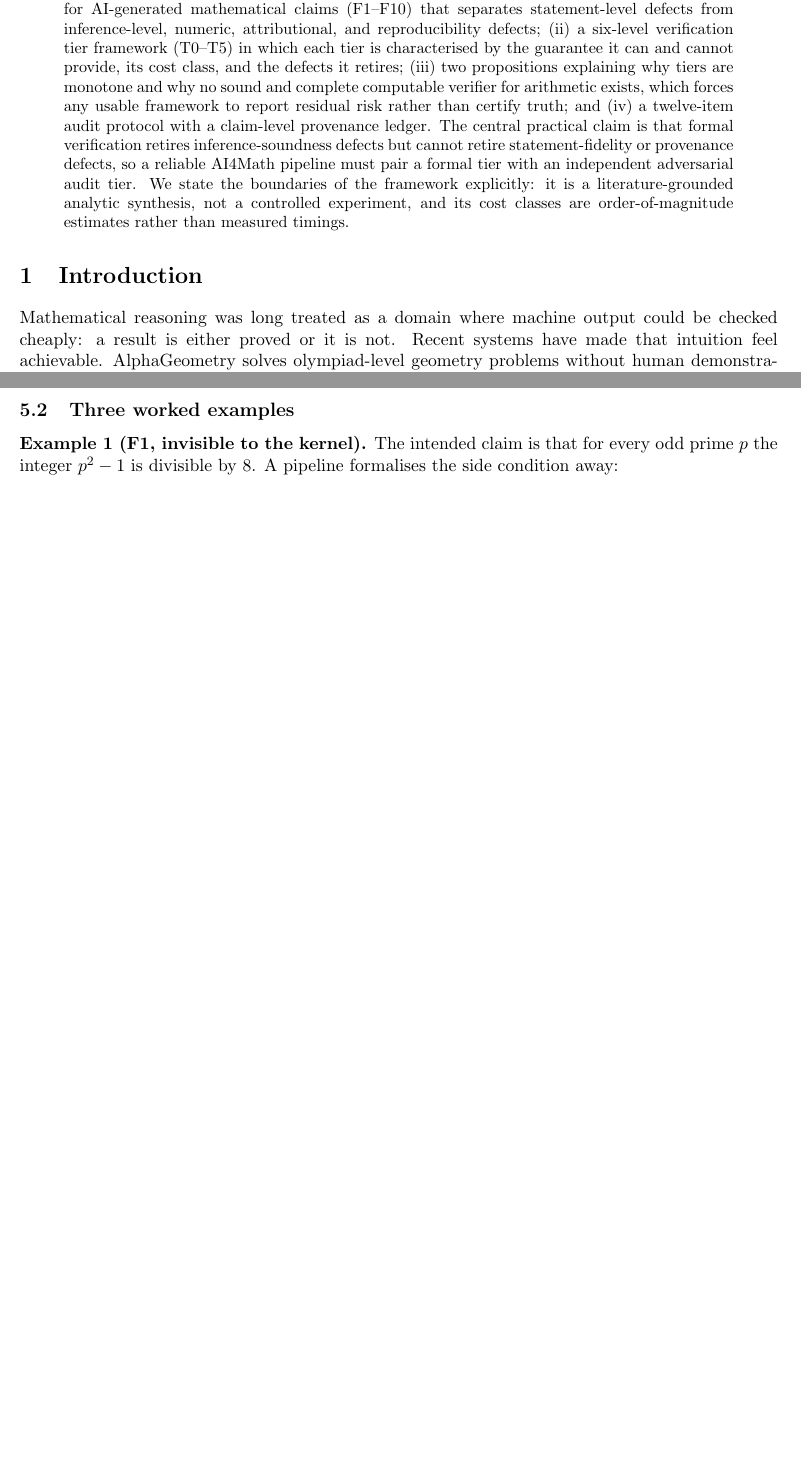
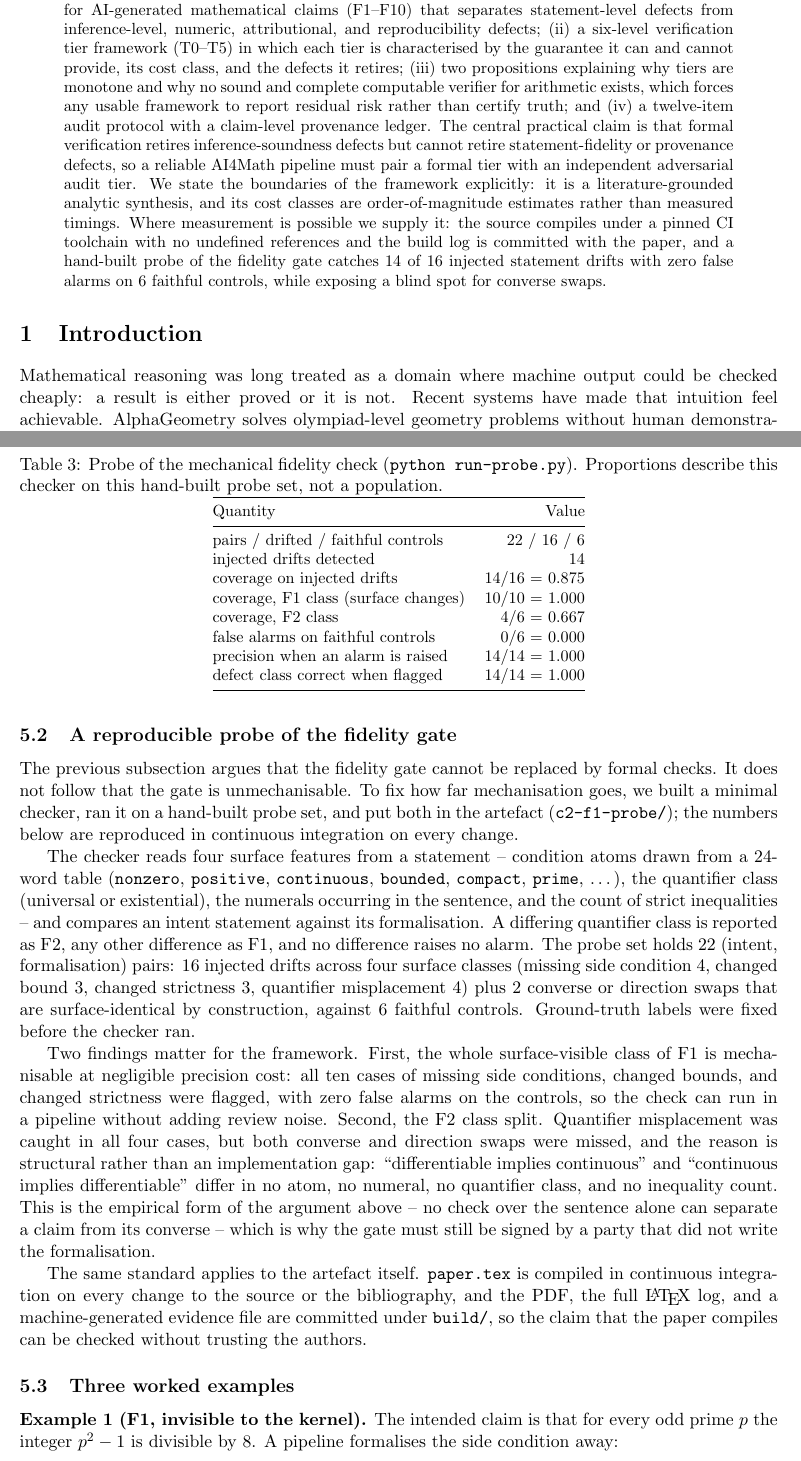
Before and after one commit to s897k8stkz-sketch/mini-, a LaTeX paper (paper.tex): two parts of pages 1 and 7 of 13 before the commit and two parts of pages 1 and 7 of 14 after it, joined at a grey line, cut so that both start at the same text, the shorter picture padded with empty space. Compiled offline with pdfLaTeX.

Commit message:
C2: paper.tex cites the CI compile evidence and adds the reproducible probe
Abstract, new probe subsection, both limitations items, conclusion and future work updated; structural blind spot declared.

```diff
--- a/paper.tex
+++ b/paper.tex
@@ -45,9 +45,12 @@ audit protocol with a claim-level provenance ledger. The central practical claim
 that formal verification retires inference-soundness defects but cannot retire
 statement-fidelity or provenance defects, so a reliable AI4Math pipeline must pair a
 formal tier with an independent adversarial audit tier. We state the boundaries of
-the framework explicitly: it is a literature-grounded analytic synthesis, not a
-controlled experiment, and its cost classes are order-of-magnitude estimates rather
-than measured timings.
+the framework explicitly: it is a literature-grounded analytic synthesis, and its cost
+classes are order-of-magnitude estimates rather than measured timings. Where measurement
+is possible we supply it: the source compiles under a pinned CI toolchain with no
+undefined references and the build log is committed with the paper, and a hand-built
+probe of the fidelity gate catches 14 of 16 injected statement drifts with zero false
+alarms on 6 faithful controls, while exposing a blind spot for converse swaps.
 \end{abstract}
 
 \section{Introduction}
@@ -358,6 +361,64 @@ meaning'' cannot discharge the obligation either: it relocates the judgement to
 and reviews the specification, without removing it. A fully formal specification of intention
 would refute this remark; for open mathematical claims we know of none.
 
+\subsection{A reproducible probe of the fidelity gate}
+\label{sec:probe}
+
+The previous subsection argues that the fidelity gate cannot be replaced by formal checks. It
+does not follow that the gate is unmechanisable. To fix how far mechanisation goes, we built a
+minimal checker, ran it on a hand-built probe set, and put both in the artefact
+(\texttt{c2-f1-probe/}); the numbers below are reproduced in continuous integration on every
+change.
+
+The checker reads four surface features from a statement -- condition atoms drawn from a 24-word
+table (\texttt{nonzero}, \texttt{positive}, \texttt{continuous}, \texttt{bounded},
+\texttt{compact}, \texttt{prime}, \ldots), the quantifier class (universal or existential), the
+numerals occurring in the sentence, and the count of strict inequalities -- and compares an intent
+statement against its formalisation. A differing quantifier class is reported as F2, any other
+difference as F1, and no difference raises no alarm. The probe set holds 22 (intent, formalisation)
+pairs: 16 injected drifts across four surface classes (missing side condition 4, changed bound 3,
+changed strictness 3, quantifier misplacement 4) plus 2 converse or direction swaps that are
+surface-identical by construction, against 6 faithful controls. Ground-truth labels were fixed
+before the checker ran.
+
+\begin{table}[t]
+\centering
+\small
+\caption{Probe of the mechanical fidelity check (\texttt{python run-probe.py}). Proportions
+describe this checker on this hand-built probe set, not a population.}
+\label{tab:probe}
+\begin{tabular}{@{}lr@{}}
+\toprule
+Quantity & Value \\
+\midrule
+pairs / drifted / faithful controls & 22 / 16 / 6 \\
+injected drifts detected & 14 \\
+coverage on injected drifts & 14/16 = 0.875 \\
+coverage, F1 class (surface changes) & 10/10 = 1.000 \\
+coverage, F2 class & 4/6 = 0.667 \\
+false alarms on faithful controls & 0/6 = 0.000 \\
+precision when an alarm is raised & 14/14 = 1.000 \\
+defect class correct when flagged & 14/14 = 1.000 \\
+\bottomrule
+\end{tabular}
+\end{table}
+
+Two findings matter for the framework. First, the whole surface-visible class of F1 is
+mechanisable at negligible precision cost: all ten cases of missing side conditions, changed
+bounds, and changed strictness were flagged, with zero false alarms on the controls, so the check
+can run in a pipeline without adding review noise. Second, the F2 class split. Quantifier
+misplacement was caught in all four cases, but both converse and direction swaps were missed, and
+the reason is structural rather than an implementation gap: ``differentiable implies continuous''
+and ``continuous implies differentiable'' differ in no atom, no numeral, no quantifier class, and
+no inequality count. This is the empirical form of the argument above -- no check over the sentence
+alone can separate a claim from its converse -- which is why the gate must still be signed by a
+party that did not write the formalisation.
+
+The same standard applies to the artefact itself. \texttt{paper.tex} is compiled in continuous
+integration on every change to the source or the bibliography, and the PDF, the full \LaTeX{} log,
+and a machine-generated evidence file are committed under \texttt{build/}, so the claim that the
+paper compiles can be checked without trusting the authors.
+
 \subsection{Three worked examples}
 
 \textbf{Example 1 (F1, invisible to the kernel).} The intended claim is that for every odd
```
Also changed, not shown: paper.tex (32 more changed lines).
